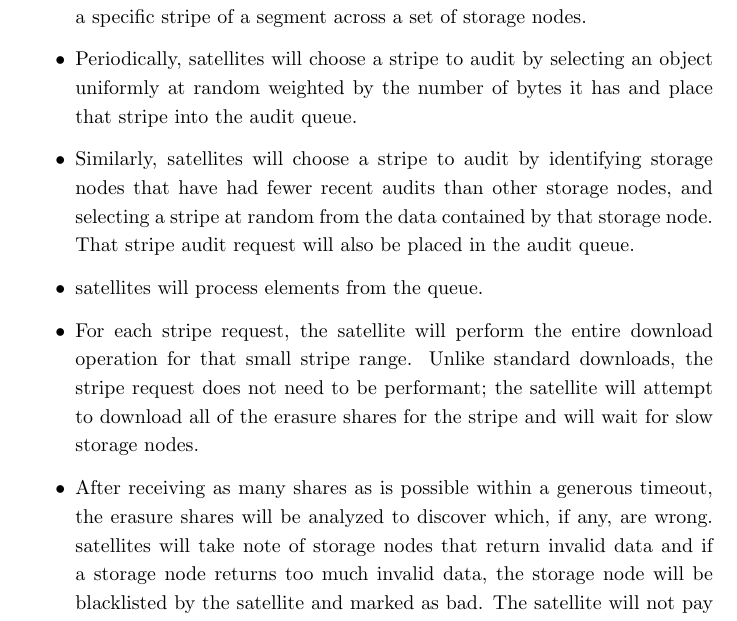
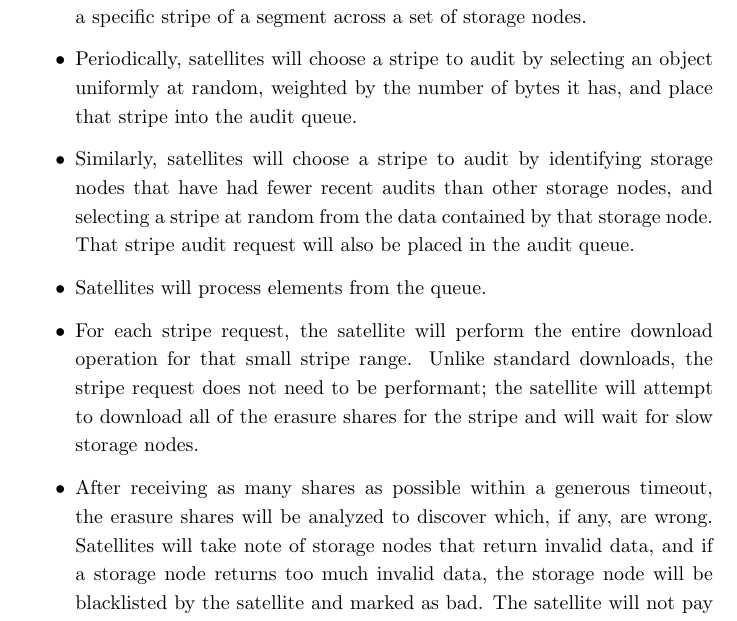
Before and after one commit to storj/whitepaper, a LaTeX paper (storj-whitepaper-v3.tex): part of page 47 of 68, cut so that both start at the same text. Compiled offline with pdfLaTeX.

Commit message:
copy edited through 4.6.5

```diff
--- a/storj-whitepaper-v3.tex
+++ b/storj-whitepaper-v3.tex
@@ -2077,23 +2077,23 @@ The auditing process:
 \item Each satellite has a queue of audits, where an audit will entail
   validating a specific stripe of a segment across a set of storage nodes.
 \item Periodically, satellites will choose a stripe to audit by selecting
-  an object uniformly at random weighted by the number of bytes it has and place
-  that stripe into the audit queue.
+  an object uniformly at random, weighted by the number of bytes it has,
+and place that stripe into the audit queue.
 \item Similarly, satellites will choose a stripe to audit by identifying
   storage nodes that have had fewer recent audits than other storage nodes, and
   selecting
   a stripe at random from the data contained by that storage node. That stripe
   audit
   request will also be placed in the audit queue.
-\item satellites will process elements from the queue.
+\item Satellites will process elements from the queue.
 \item For each stripe request, the satellite will perform the entire download
   operation for that small stripe range. Unlike standard downloads, the stripe
   request does not need to be performant; the satellite will attempt to
   download all of the erasure shares for the stripe and will wait for slow
   storage nodes.
-\item After receiving as many shares as is possible within a generous timeout,
+\item After receiving as many shares as possible within a generous timeout,
   the erasure shares will be analyzed to discover which, if any, are wrong.
-  satellites will take note of storage nodes that return invalid data and if
+  Satellites will take note of storage nodes that return invalid data, and if
   a
   storage node returns too much invalid data, the storage node will be
   blacklisted by the
```
Also changed, not shown: storj-whitepaper-v3.pdf.
